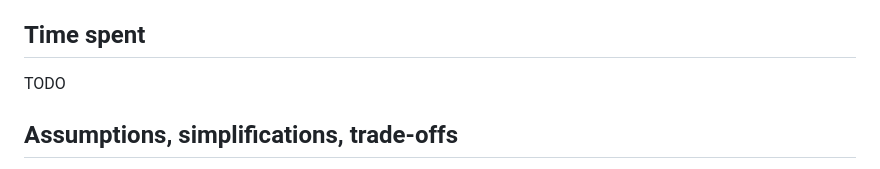
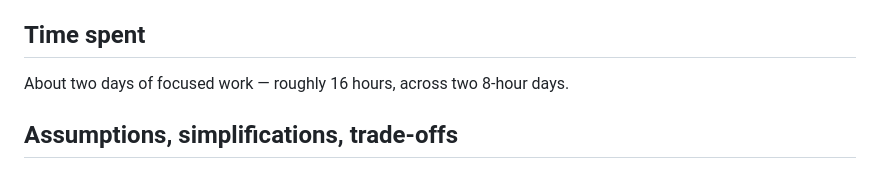
Before and after one commit to RaresRaco19/ElevatorSimulation, a Markdown page: README.md, the part around the change. GitHub-like rendering.

Commit message:
*Update the time spend section

```diff
--- a/README.md
+++ b/README.md
@@ -140,7 +140,7 @@ current figures show.
 
 ## Time spent
 
-TODO
+About two days of focused work — roughly 16 hours, across two 8-hour days.
 
 ## Assumptions, simplifications, trade-offs
 
```
